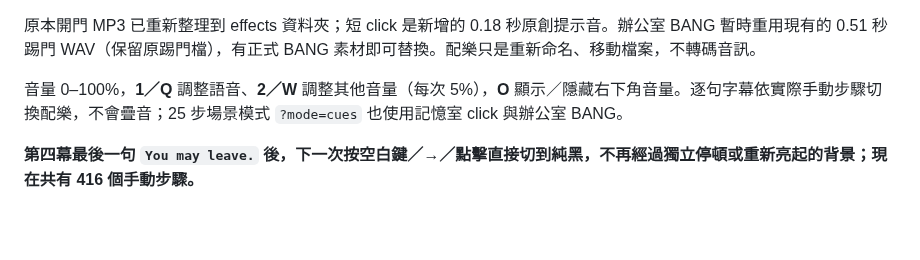
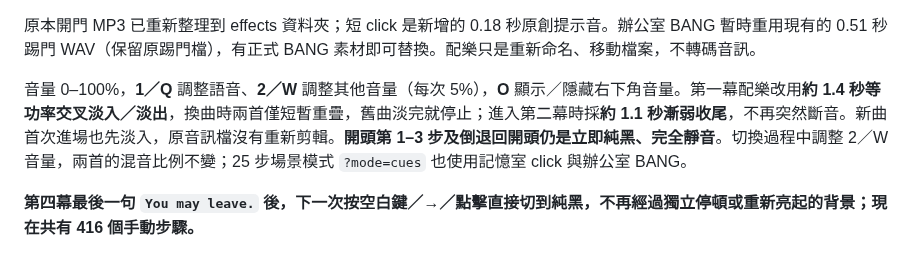
Before and after one commit to mymcworld3-droid/Ai-shape, a Markdown page: README.md, the part around the change. Rendered like a GitHub page; blank space fills up the shorter version.

Commit message:
Document smooth 1.4-second crossfades and 1.1-second outro fade

```diff
--- a/README.md
+++ b/README.md
@@ -40,7 +40,7 @@
 
 原本開門 MP3 已重新整理到 effects 資料夾；短 click 是新增的 0.18 秒原創提示音。辦公室 BANG 暫時重用現有的 0.51 秒踢門 WAV（保留原踢門檔），有正式 BANG 素材即可替換。配樂只是重新命名、移動檔案，不轉碼音訊。
 
-音量 0–100%，**1／Q** 調整語音、**2／W** 調整其他音量（每次 5%），**O** 顯示／隱藏右下角音量。逐句字幕依實際手動步驟切換配樂，不會疊音；25 步場景模式 `?mode=cues` 也使用記憶室 click 與辦公室 BANG。
+音量 0–100%，**1／Q** 調整語音、**2／W** 調整其他音量（每次 5%），**O** 顯示／隱藏右下角音量。第一幕配樂改用**約 1.4 秒等功率交叉淡入／淡出**，換曲時兩首僅短暫重疊，舊曲淡完就停止；進入第二幕時採**約 1.1 秒漸弱收尾**，不再突然斷音。新曲首次進場也先淡入，原音訊檔沒有重新剪輯。**開頭第 1–3 步及倒退回開頭仍是立即純黑、完全靜音**。切換過程中調整 2／W 音量，兩首的混音比例不變；25 步場景模式 `?mode=cues` 也使用記憶室 click 與辦公室 BANG。
 
 **第四幕最後一句 `You may leave.` 後，下一次按空白鍵／→／點擊直接切到純黑，不再經過獨立停頓或重新亮起的背景；現在共有 416 個手動步驟。**
 
```
